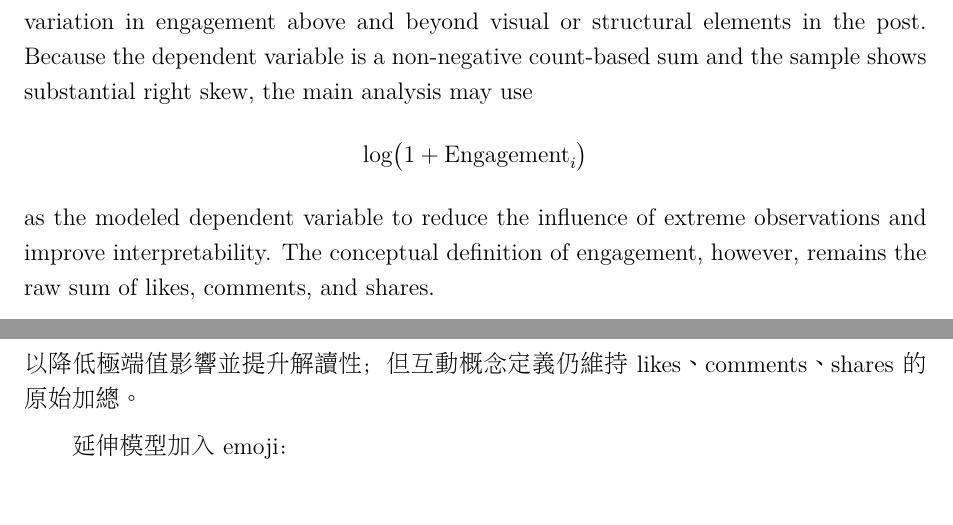
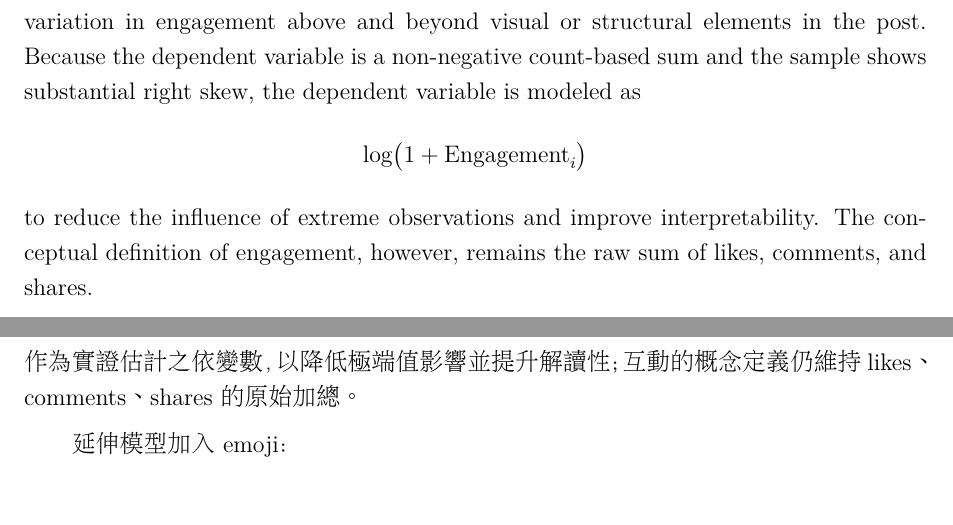
Before and after one commit to jamexhuang/mkt2026group, a LaTeX document (LaTeX/Bookingcom_Bilingual_Proposal.tex): two parts of pages 7 and 13 of 14, joined at a grey line, cut so that both start at the same text. Compiled offline with XeLaTeX; a missing font is replaced by an installed copy or a similar font.

Commit message:
docs: update bilingual proposal content and formatting

```diff
--- a/LaTeX/Bookingcom_Bilingual_Proposal.tex
+++ b/LaTeX/Bookingcom_Bilingual_Proposal.tex
@@ -105,11 +105,11 @@ The baseline empirical model examines how the four focal textual features relate
 \end{aligned}
 \end{equation}
 
-Conceptually, this specification tests whether the proposed textual features explain variation in engagement above and beyond visual or structural elements in the post. Because the dependent variable is a non-negative count-based sum and the sample shows substantial right skew, the main analysis may use
+Conceptually, this specification tests whether the proposed textual features explain variation in engagement above and beyond visual or structural elements in the post. Because the dependent variable is a non-negative count-based sum and the sample shows substantial right skew, the dependent variable is modeled as
 \[
 \log\bigl(1 + \text{Engagement}_i\bigr)
 \]
-as the modeled dependent variable to reduce the influence of extreme observations and improve interpretability. The conceptual definition of engagement, however, remains the raw sum of likes, comments, and shares.
+to reduce the influence of extreme observations and improve interpretability. The conceptual definition of engagement, however, remains the raw sum of likes, comments, and shares.
 
 To extend the model, a secondary specification adds emoji as an additional explanatory variable:
 
@@ -227,7 +227,7 @@ emoji & 延伸變數 & 貼文中 emoji 字元數量 & \texttt{emoji} \\
 \[
 \log\bigl(1 + \text{Engagement}_i\bigr)
 \]
-以降低極端值影響並提升解讀性；但互動概念定義仍維持 likes、comments、shares 的原始加總。
+作為實證估計之依變數，以降低極端值影響並提升解讀性；互動的概念定義仍維持 likes、comments、shares 的原始加總。
 
 延伸模型加入 emoji：
 
```
Also changed, not shown: LaTeX/Bookingcom_Bilingual_Proposal.tex (2 more changed lines).
